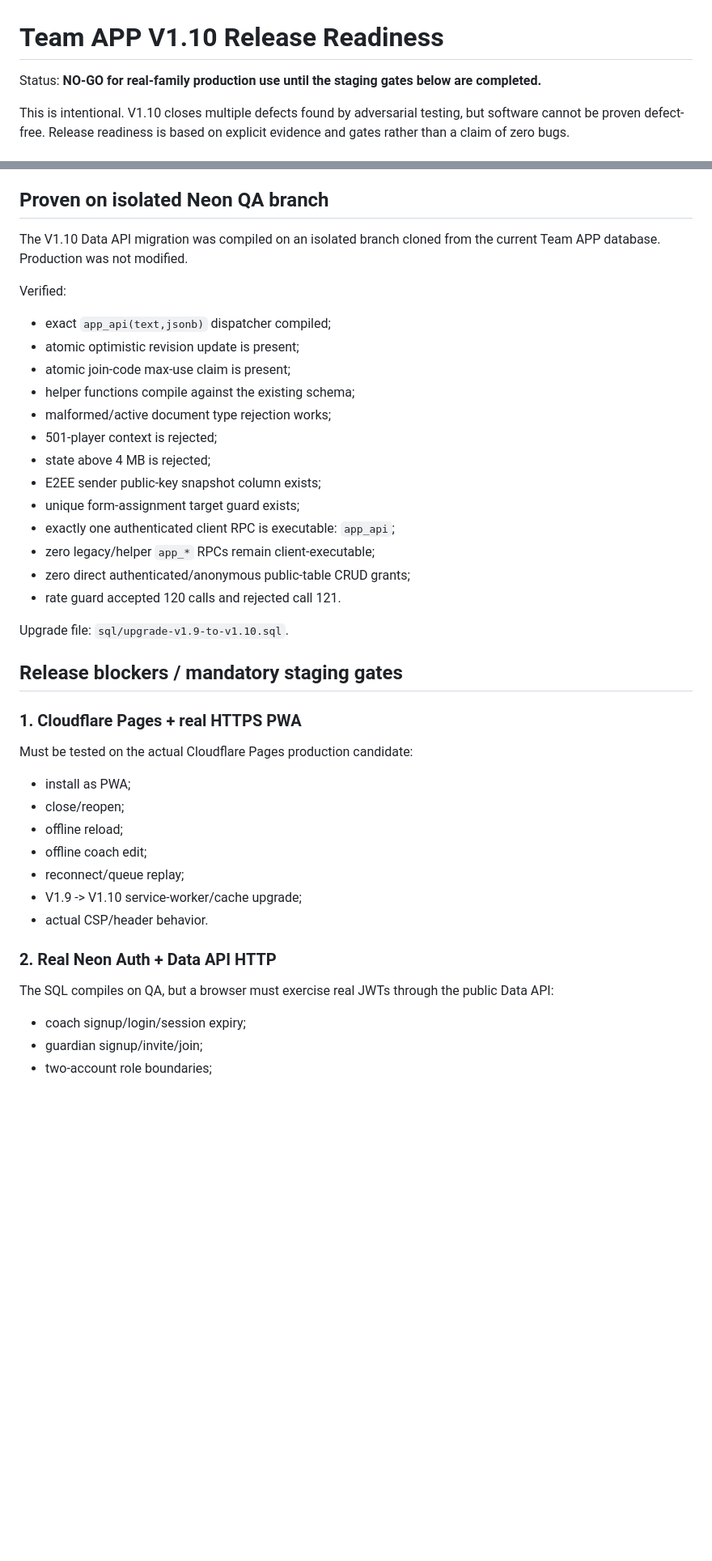
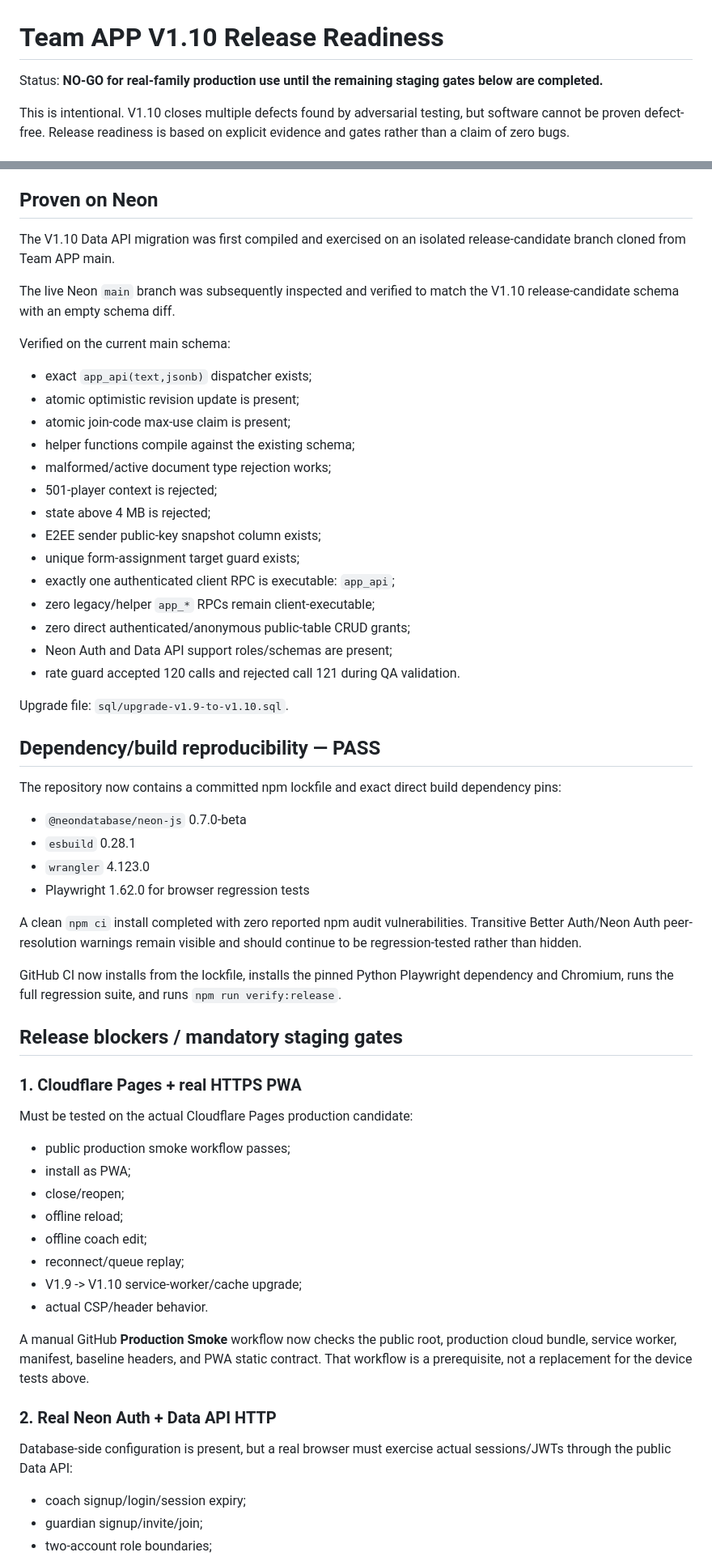
Before and after one commit to Alecprice/team-app, a Markdown page: RELEASE_READINESS.md, 2 parts joined by grey strips. Shown at 81% size. Rendered like a GitHub page; blank space fills up the shorter version.

Commit message:
Update V1.10 release readiness with verified Neon and lockfile state

```diff
--- a/RELEASE_READINESS.md
+++ b/RELEASE_READINESS.md
@@ -1,6 +1,6 @@
 # Team APP V1.10 Release Readiness
 
-Status: **NO-GO for real-family production use until the staging gates below are completed.**
+Status: **NO-GO for real-family production use until the remaining staging gates below are completed.**
 
 This is intentional. V1.10 closes multiple defects found by adversarial testing, but software cannot be proven defect-free. Release readiness is based on explicit evidence and gates rather than a claim of zero bugs.
 
@@ -27,12 +27,14 @@ This is intentional. V1.10 closes multiple defects found by adversarial testing,
 - Cloudflare Pages CSP, anti-framing and basic security headers.
 - Legacy Express status propagation, document visibility and S3 metadata verification contracts.
 
-## Proven on isolated Neon QA branch
+## Proven on Neon
 
-The V1.10 Data API migration was compiled on an isolated branch cloned from the current Team APP database. Production was not modified.
+The V1.10 Data API migration was first compiled and exercised on an isolated release-candidate branch cloned from Team APP main.
 
-Verified:
-- exact `app_api(text,jsonb)` dispatcher compiled;
+The live Neon `main` branch was subsequently inspected and verified to match the V1.10 release-candidate schema with an empty schema diff.
+
+Verified on the current main schema:
+- exact `app_api(text,jsonb)` dispatcher exists;
 - atomic optimistic revision update is present;
 - atomic join-code max-use claim is present;
 - helper functions compile against the existing schema;
@@ -44,14 +46,29 @@ Verified:
 - exactly one authenticated client RPC is executable: `app_api`;
 - zero legacy/helper `app_*` RPCs remain client-executable;
 - zero direct authenticated/anonymous public-table CRUD grants;
-- rate guard accepted 120 calls and rejected call 121.
+- Neon Auth and Data API support roles/schemas are present;
+- rate guard accepted 120 calls and rejected call 121 during QA validation.
 
 Upgrade file: `sql/upgrade-v1.9-to-v1.10.sql`.
+
+## Dependency/build reproducibility — PASS
+
+The repository now contains a committed npm lockfile and exact direct build dependency pins:
+
+- `@neondatabase/neon-js` 0.7.0-beta
+- `esbuild` 0.28.1
+- `wrangler` 4.123.0
+- Playwright 1.62.0 for browser regression tests
+
+A clean `npm ci` install completed with zero reported npm audit vulnerabilities. Transitive Better Auth/Neon Auth peer-resolution warnings remain visible and should continue to be regression-tested rather than hidden.
+
+GitHub CI now installs from the lockfile, installs the pinned Python Playwright dependency and Chromium, runs the full regression suite, and runs `npm run verify:release`.
 
 ## Release blockers / mandatory staging gates
 
 ### 1. Cloudflare Pages + real HTTPS PWA
 Must be tested on the actual Cloudflare Pages production candidate:
+- public production smoke workflow passes;
 - install as PWA;
 - close/reopen;
 - offline reload;
@@ -60,8 +77,10 @@ Must be tested on the actual Cloudflare Pages production candidate:
 - V1.9 -> V1.10 service-worker/cache upgrade;
 - actual CSP/header behavior.
 
+A manual GitHub **Production Smoke** workflow now checks the public root, production cloud bundle, service worker, manifest, baseline headers, and PWA static contract. That workflow is a prerequisite, not a replacement for the device tests above.
+
 ### 2. Real Neon Auth + Data API HTTP
-The SQL compiles on QA, but a browser must exercise real JWTs through the public Data API:
+Database-side configuration is present, but a real browser must exercise actual sessions/JWTs through the public Data API:
 - coach signup/login/session expiry;
 - guardian signup/invite/join;
 - two-account role boundaries;
```
Also changed, not shown: other parts of RELEASE_READINESS.md (+8 -15 lines).
